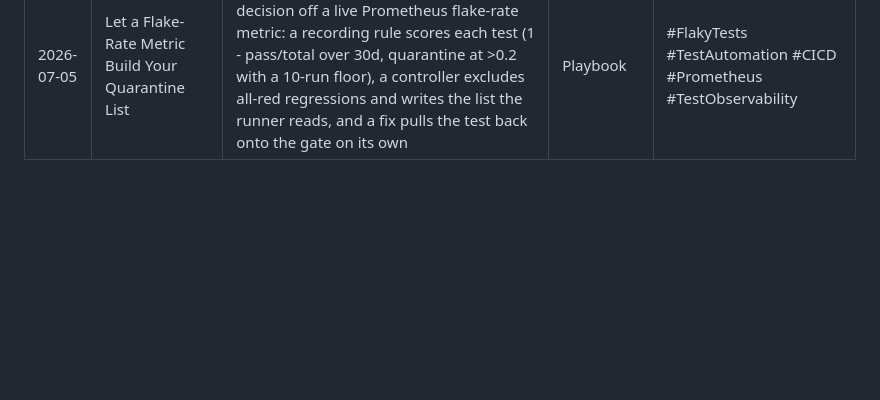
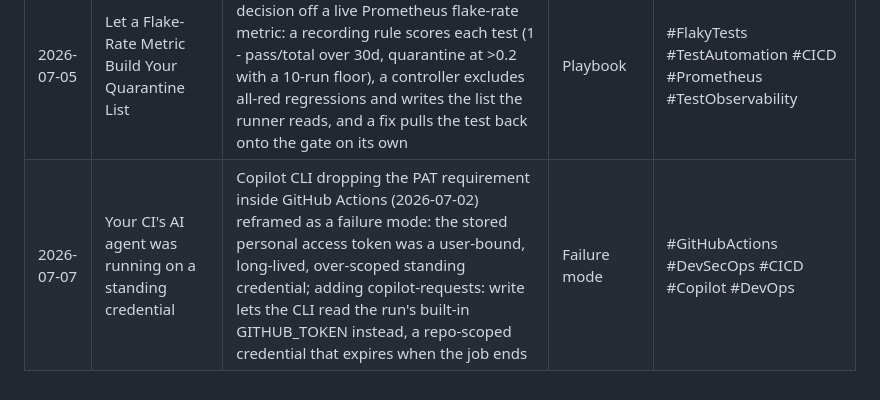
Before and after one commit to timjstacey/resume-static-site, a Markdown page: research/INDEX.md, the part around the change. Rendered like a GitHub page; blank space fills up the shorter version.

Commit message:
feat(blog): your CI's AI agent was running on a standing credential (#176)
Co-authored-by: Claude <noreply@anthropic.com>

```diff
--- a/research/INDEX.md
+++ b/research/INDEX.md
@@ -36,3 +36,4 @@ Ported from the linkedin-post-generator post ledger at the blog-first cutover
 | 2026-06-30 | Playwright 1.61 Tests Passkey Logins Without a Hardware Key            | Playwright 1.61.0 ships a WebAuthn virtual authenticator (browserContext.credentials) that registers passkeys and answers navigator.credentials.get() in-test across Chromium/Firefox/WebKit, closing the untestable passkey-login gap; create/install seeds a credential, get() reads one back for the setup-and-reuse pattern; also WebStorage API + 1.61.1 loader patch                                   | News / launch   | #Playwright #TestAutomation #WebAuthn #Passkeys #QA                     |
 | 2026-07-02 | k6 2.1 Ships a Feature-Flag System for Experimental Behavior           | k6 v2.1.0 adds a feature-flag system (--features / K6_FEATURES / config.json features key, listed by k6 features with lifecycle status) whose first flag native-histograms exports trend metrics as native Prometheus histograms for accurate tail latency; also context-level browser proxy, locator.isInViewport, k6 cloud test list, OTel HTTP exporter basic auth, 0o600 config perms                    | News / launch   | #k6 #PerformanceTesting #LoadTesting #Grafana #Observability            |
 | 2026-07-05 | Let a Flake-Rate Metric Build Your Quarantine List                     | Automate the flaky-test quarantine decision off a live Prometheus flake-rate metric: a recording rule scores each test (1 - pass/total over 30d, quarantine at >0.2 with a 10-run floor), a controller excludes all-red regressions and writes the list the runner reads, and a fix pulls the test back onto the gate on its own                                                                             | Playbook        | #FlakyTests #TestAutomation #CICD #Prometheus #TestObservability        |
+| 2026-07-07 | Your CI's AI agent was running on a standing credential                | Copilot CLI dropping the PAT requirement inside GitHub Actions (2026-07-02) reframed as a failure mode: the stored personal access token was a user-bound, long-lived, over-scoped standing credential; adding copilot-requests: write lets the CLI read the run's built-in GITHUB_TOKEN instead, a repo-scoped credential that expires when the job ends                                                    | Failure mode    | #GitHubActions #DevSecOps #CICD #Copilot #DevOps                        |
```
Also changed, not shown: research/2026-07-07-ci-ai-agent-standing-credential.md (added, +51 -0 lines), 1 other file.
